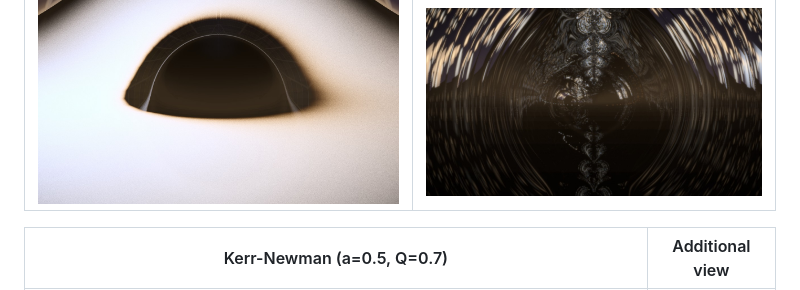
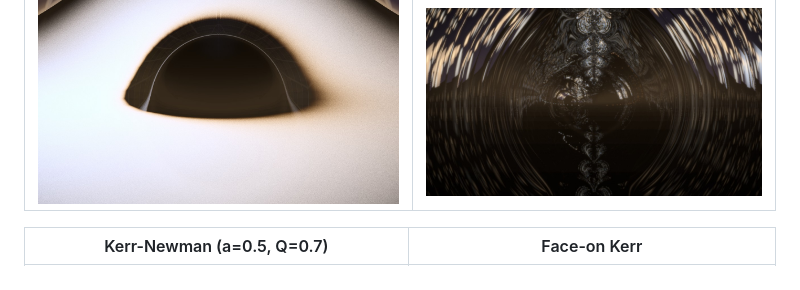
Before and after one commit to ethank5149/nulltracer, a Markdown page: README.md, the part around one of its changes. Rendered like a GitHub page.

```diff
--- a/README.md
+++ b/README.md
@@ -16,5 +14,5 @@ Nulltracer is a CUDA-powered application that visualizes black holes by tracing
 |---|---|
 | ![Schwarzschild](docs/images/gallery-schwarzschild.jpg) | ![Extreme Kerr](docs/images/gallery-extreme-kerr.jpg) |
 
-| Kerr-Newman (a=0.5, Q=0.7) | Additional view |
+| Kerr-Newman (a=0.5, Q=0.7) | Face-on Kerr |
 |---|---|
```
Also changed, not shown: other parts of README.md (+1 -3 lines), docs/images/README.md (deleted, +0 -3 lines).
